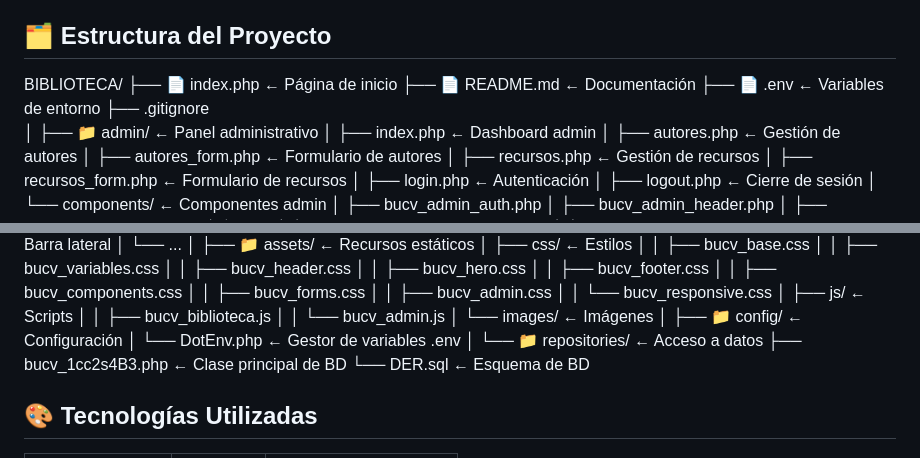
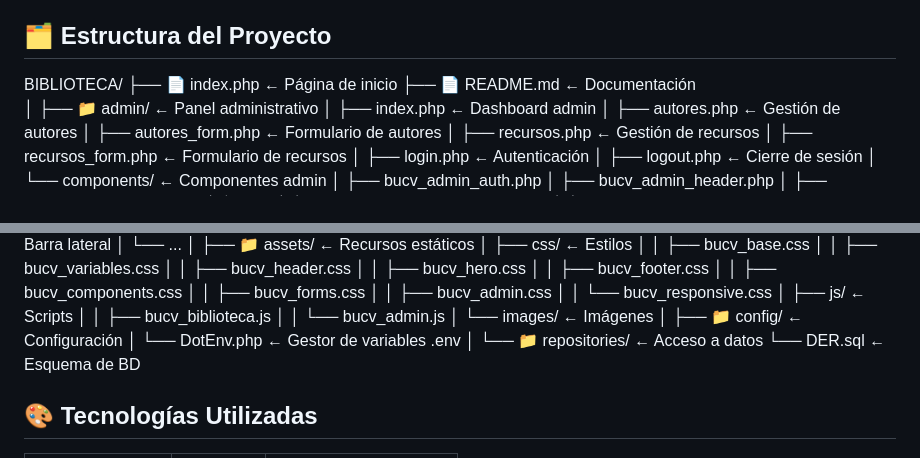
Before and after one commit to eliana-pro/BIBLIOTECA, a Markdown page: README.md, 2 parts joined by grey strips. GitHub-like rendering.

Commit message:
Update README.md
actualizacion

```diff
--- a/README.md
+++ b/README.md
@@ -7,8 +7,6 @@ Sistema de gestión integral de recursos académicos para la institución educat
 BIBLIOTECA/
 ├── 📄 index.php                    ← Página de inicio
 ├── 📄 README.md                    ← Documentación
-├── 📄 .env                         ← Variables de entorno
-├── .gitignore
 │
 ├── 📁 admin/                       ← Panel administrativo
 │   ├── index.php                   ← Dashboard admin
@@ -64,7 +62,6 @@ BIBLIOTECA/
 │   └── DotEnv.php                  ← Gestor de variables .env
 │
 └── 📁 repositories/                ← Acceso a datos
-    ├── bucv_1cc2s4B3.php           ← Clase principal de BD
     └── DER.sql                     ← Esquema de BD
 
 ## 🎨 Tecnologías Utilizadas
```
